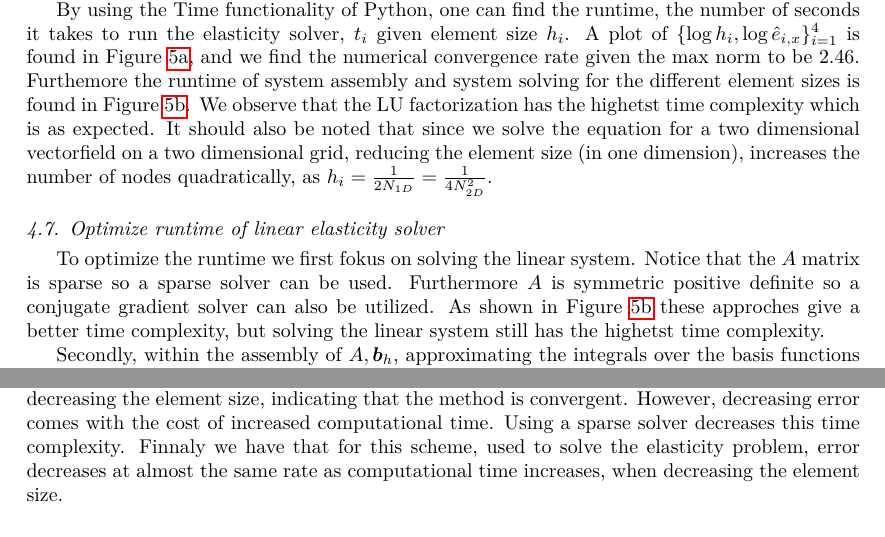
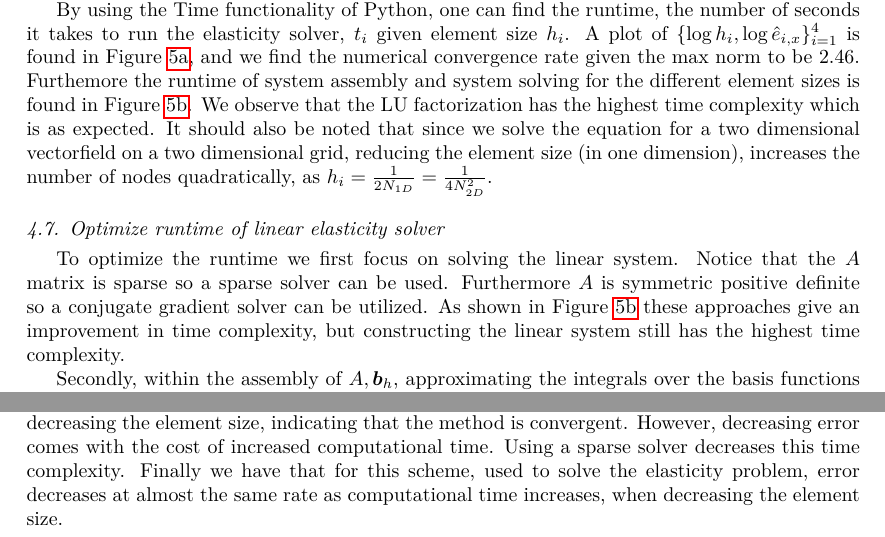
Before and after one commit to alexarntzen/FiniteElementProject, a LaTeX paper (report/main.tex): two parts of page 10 of 15, joined at a grey line, cut so that both start at the same text. Compiled offline with pdfLaTeX.

Commit message:
Correction of typos

```diff
--- a/report/main.tex
+++ b/report/main.tex
@@ -696,7 +696,7 @@ The recovered stress for each node is then calculated by averageing the stress o
 \subsection{Performance of linear elasticity solver}
 Assuming the analytical solution to \eqref{weak_formulation_elastic} is unknown, a way to estimate the convergence rate is to solve \eqref{weak_formulation_matrix} using very small elements with size $h_{fine}$, finding the corresponding numerical solution $\bm U_f$, and estimate the error by finding solutions with larger element sizes $h_i >> h_{fine}$, yielding solutions $\bm U_{h,i}$. Hence we find the estimated error in max norm $\hat e_{i,r} = \|U_{f,r} - U_{h,i,r} \|_{\infty}$, where $r\in \{x,y\}$. Let $h_i \in \{\frac{1}{2^i}\}_{i=1}^4$, and $h_{fine} = \frac{1}{2^6}$ yielding $\{\hat e_{i,r}\}_{i=1}^4$. The max norm is used, because, if the $l_2$ norm was used, one would experience a slight increase in the error with increasing number of nodes. Finding the slope of the linear regression curve of the points $\{\log h_i,\log  \hat e_{i,r}\}_{i=1}^4$, we obtain the rate of convergence for our numerical scheme.
 
-By using the Time functionality of Python, one can find the runtime, the number of seconds it takes to run the elasticity solver, $t_i$ given element size $h_i$. A plot of $\{\log h_i,\log \hat e_{i,x}\}_{i=1}^4$ is found in Figure \ref{error-convergence-elastic}, and we find the numerical convergence rate given the max norm to be $2.46$. Furthemore the runtime of system assembly and system solving for the different element sizes is found in Figure \ref{time-convergence-elastic}. We observe that the LU factorization has the highetst time complexity which is as expected. It should also be noted that since we solve the equation for a two dimensional vectorfield on a two dimensional grid, reducing the element size (in one dimension), increases the number of nodes quadratically, as $h_i = \frac{1}{2N_{1D}} = \frac{1}{4N_{2D}^2}$.
+By using the Time functionality of Python, one can find the runtime, the number of seconds it takes to run the elasticity solver, $t_i$ given element size $h_i$. A plot of $\{\log h_i,\log \hat e_{i,x}\}_{i=1}^4$ is found in Figure \ref{error-convergence-elastic}, and we find the numerical convergence rate given the max norm to be $2.46$. Furthemore the runtime of system assembly and system solving for the different element sizes is found in Figure \ref{time-convergence-elastic}. We observe that the LU factorization has the highest time complexity which is as expected. It should also be noted that since we solve the equation for a two dimensional vectorfield on a two dimensional grid, reducing the element size (in one dimension), increases the number of nodes quadratically, as $h_i = \frac{1}{2N_{1D}} = \frac{1}{4N_{2D}^2}$.
 
 \begin{figure}[t]
     \begin{subfigure}[t]{0.5\linewidth}
@@ -717,14 +717,14 @@ By using the Time functionality of Python, one can find the runtime, the number
 
 
 \subsection{Optimize runtime of linear elasticity solver }
-To optimize the runtime we first fokus on solving the linear system. Notice that the $A$ matrix is sparse so a sparse solver can be used. Furthermore $A$ is symmetric positive definite so a conjugate gradient solver can also be utilized. As shown in Figure \ref{time-convergence-elastic} these approches give a better time complexity, but solving the linear system still has the highetst time complexity.
+To optimize the runtime we first focus on solving the linear system. Notice that the $A$ matrix is sparse so a sparse solver can be used. Furthermore $A$ is symmetric positive definite so a conjugate gradient solver can be utilized. As shown in Figure \ref{time-convergence-elastic} these approaches give an improvement in time complexity, but constructing the linear system still has the highest time complexity.
 
 Secondly, within the assembly of $A,\bm b_h$, approximating the integrals over the basis functions is done with gaussian quadrature. In both problems, we use linear basis functions and given the weak formulations, we obtain integrals over constants. In the elasticity problem we furthermore solve on a grid in which the elements have same shape rotated in different directions. Thus we could find the integral for each direction; drasticly reducing the number of operations required to construct the $A$ matrix. This would yield a scheme that is less flexible to use with basis functions of higher order, however one would enable an increase in the speed of the computations.
 
 \section{Conclusion}
 Using the finite difference method for finding approximate solutions to the Poisson equation, solutions compares well with the analytic solution from Equation \eqref{analytical-solution}. For 1024 nodes, the maximal relative error is approximately $e_{rel,max} \approx 0.02$ for homogeneous Dirichlet boundary conditions, and approximately $e_{rel,max} \approx 0.03$ for mixed boundary conditions. In addition, the error decreases with the number of nodes increases. This indicates that the method is convergent.
 
-For the elasticity problem, the error was approximated by comparing solutions on a fine mesh with coarser meshes. In this case a numerical convergence rate of $2.46$ was observed, when decreasing the element size, indicating that the method is convergent. However, decreasing error comes with the cost of increased computational time. Using a sparse solver decreases this time complexity. Finnaly we have that for this scheme, used to solve the elasticity problem, error decreases at almost the same rate as computational time increases, when decreasing the element size.
+For the elasticity problem, the error was approximated by comparing solutions on a fine mesh with coarser meshes. In this case a numerical convergence rate of $2.46$ was observed, when decreasing the element size, indicating that the method is convergent. However, decreasing error comes with the cost of increased computational time. Using a sparse solver decreases this time complexity. Finally we have that for this scheme, used to solve the elasticity problem, error decreases at almost the same rate as computational time increases, when decreasing the element size.
 
 
 \bibliography{ref}
```
